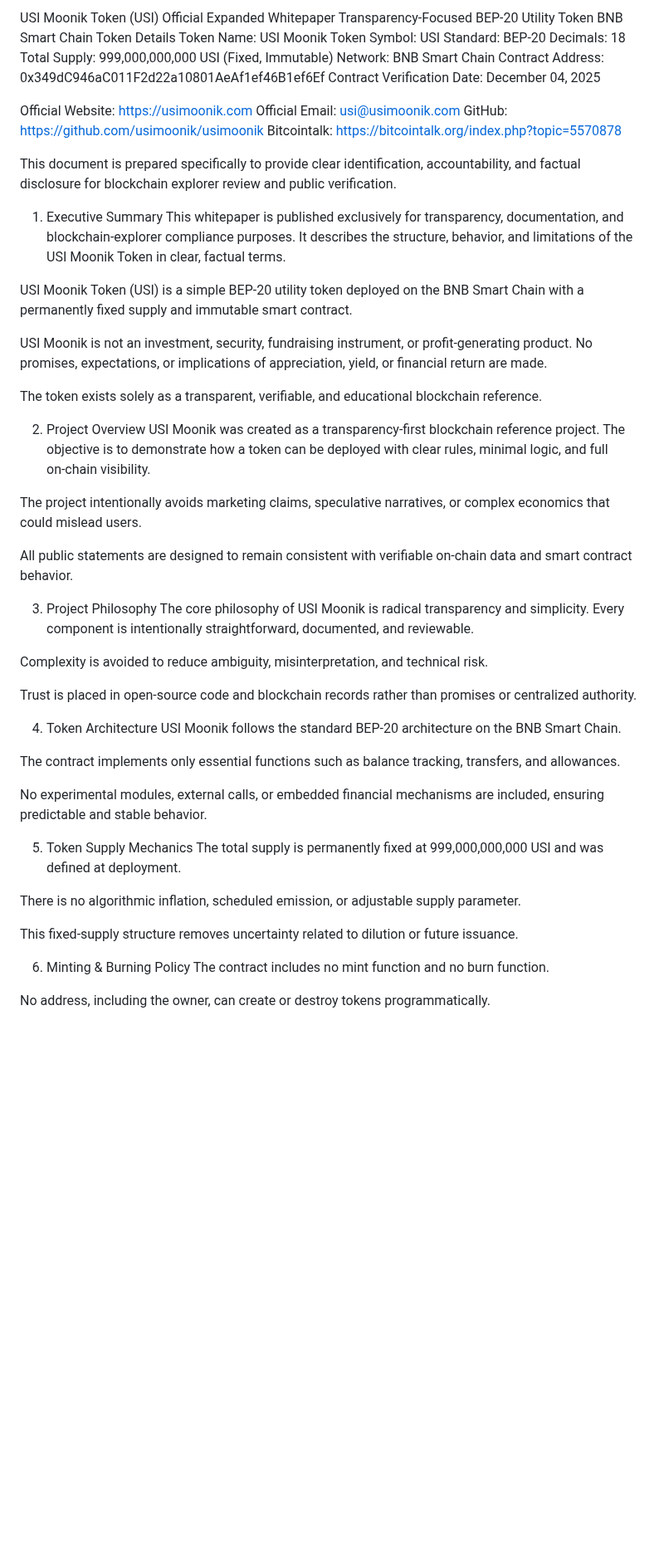
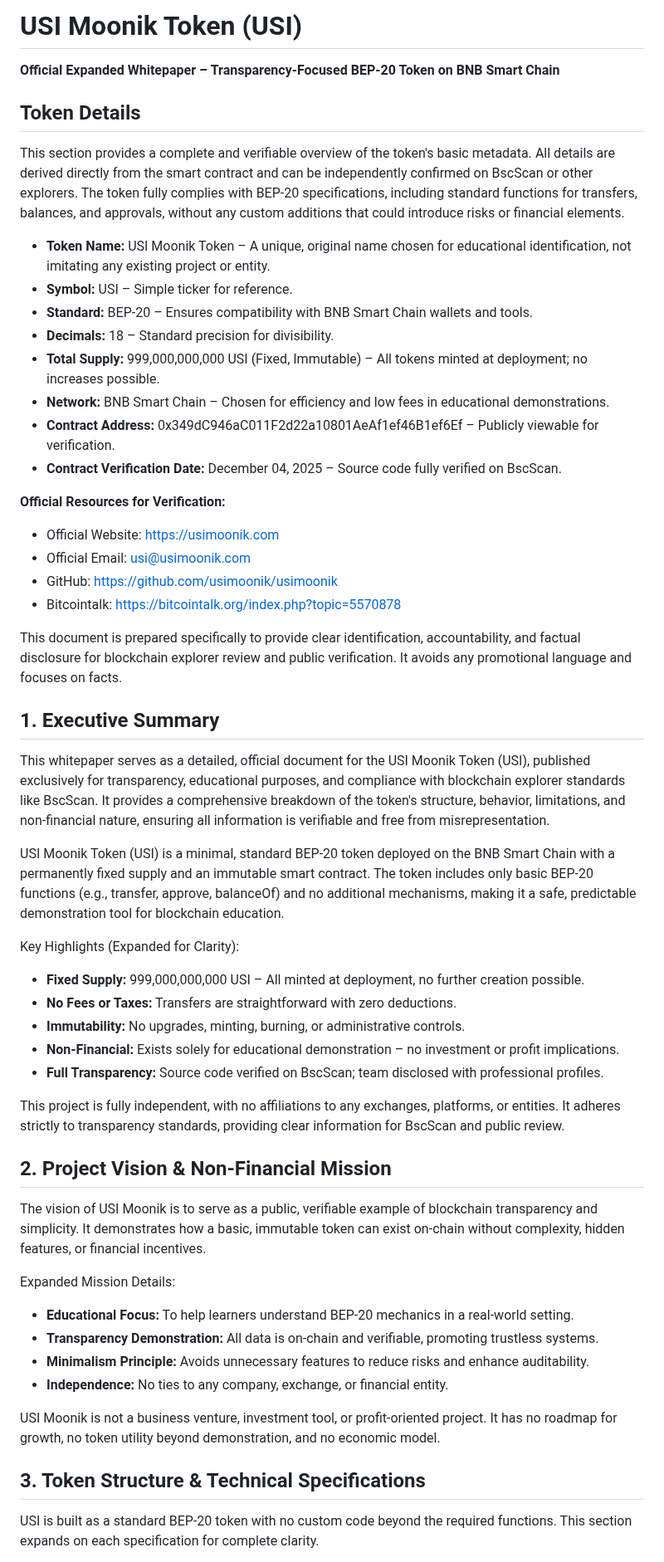
Before and after one commit to usimoonik/usimoonik, a Markdown page: whitepaper.md, the part around one of its changes. Shown at 83% size. Rendered like a GitHub page; blank space fills up the shorter version.

```diff
--- a/whitepaper.md
+++ b/whitepaper.md
@@ -1,63 +1,59 @@
-USI Moonik Token (USI)
-Official Expanded Whitepaper
-Transparency‑Focused BEP‑20 Utility Token
-BNB Smart Chain
-Token Details
-Token Name: USI Moonik Token
-Symbol: USI
-Standard: BEP-20
-Decimals: 18
-Total Supply: 999,000,000,000 USI (Fixed, Immutable)
-Network: BNB Smart Chain
-Contract Address: 0x349dC946aC011F2d22a10801AeAf1ef46B1ef6Ef
-Contract Verification Date: December 04, 2025
+# USI Moonik Token (USI)
 
-Official Website: https://usimoonik.com
-Official Email: usi@usimoonik.com
-GitHub: https://github.com/usimoonik/usimoonik
-Bitcointalk: https://bitcointalk.org/index.php?topic=5570878
+**Official Expanded Whitepaper – Transparency-Focused BEP-20 Token on BNB Smart Chain**
 
-This document is prepared specifically to provide clear identification, accountability, and factual disclosure for blockchain explorer review and public verification.
+## Token Details
 
-1. Executive Summary
-This whitepaper is published exclusively for transparency, documentation, and blockchain‑explorer compliance purposes. It describes the structure, behavior, and limitations of the USI Moonik Token in clear, factual terms.
+This section provides a complete and verifiable overview of the token's basic metadata. All details are derived directly from the smart contract and can be independently confirmed on BscScan or other explorers. The token fully complies with BEP-20 specifications, including standard functions for transfers, balances, and approvals, without any custom additions that could introduce risks or financial elements.
 
-USI Moonik Token (USI) is a simple BEP‑20 utility token deployed on the BNB Smart Chain with a permanently fixed supply and immutable smart contract.
+- **Token Name:** USI Moonik Token – A unique, original name chosen for educational identification, not imitating any existing project or entity.
+- **Symbol:** USI – Simple ticker for reference.
+- **Standard:** BEP-20 – Ensures compatibility with BNB Smart Chain wallets and tools.
+- **Decimals:** 18 – Standard precision for divisibility.
+- **Total Supply:** 999,000,000,000 USI (Fixed, Immutable) – All tokens minted at deployment; no increases possible.
+- **Network:** BNB Smart Chain – Chosen for efficiency and low fees in educational demonstrations.
+- **Contract Address:** 0x349dC946aC011F2d22a10801AeAf1ef46B1ef6Ef – Publicly viewable for verification.
+- **Contract Verification Date:** December 04, 2025 – Source code fully verified on BscScan.
 
-USI Moonik is not an investment, security, fundraising instrument, or profit‑generating product. No promises, expectations, or implications of appreciation, yield, or financial return are made.
+**Official Resources for Verification:**
 
-The token exists solely as a transparent, verifiable, and educational blockchain reference.
+- Official Website: https://usimoonik.com
+- Official Email: usi@usimoonik.com
+- GitHub: https://github.com/usimoonik/usimoonik
+- Bitcointalk: https://bitcointalk.org/index.php?topic=5570878
 
-2. Project Overview
-USI Moonik was created as a transparency‑first blockchain reference project. The objective is to demonstrate how a token can be deployed with clear rules, minimal logic, and full on‑chain visibility.
+This document is prepared specifically to provide clear identification, accountability, and factual disclosure for blockchain explorer review and public verification. It avoids any promotional language and focuses on facts.
 
-The project intentionally avoids marketing claims, speculative narratives, or complex economics that could mislead users.
+## 1. Executive Summary
 
-All public statements are designed to remain consistent with verifiable on‑chain data and smart contract behavior.
+This whitepaper serves as a detailed, official document for the USI Moonik Token (USI), published exclusively for transparency, educational purposes, and compliance with blockchain explorer standards like BscScan. It provides a comprehensive breakdown of the token's structure, behavior, limitations, and non-financial nature, ensuring all information is verifiable and free from misrepresentation.
 
-3. Project Philosophy
-The core philosophy of USI Moonik is radical transparency and simplicity. Every component is intentionally straightforward, documented, and reviewable.
+USI Moonik Token (USI) is a minimal, standard BEP-20 token deployed on the BNB Smart Chain with a permanently fixed supply and an immutable smart contract. The token includes only basic BEP-20 functions (e.g., transfer, approve, balanceOf) and no additional mechanisms, making it a safe, predictable demonstration tool for blockchain education.
 
-Complexity is avoided to reduce ambiguity, misinterpretation, and technical risk.
+Key Highlights (Expanded for Clarity):
 
-Trust is placed in open‑source code and blockchain records rather than promises or centralized authority.
+- **Fixed Supply:** 999,000,000,000 USI – All minted at deployment, no further creation possible.
+- **No Fees or Taxes:** Transfers are straightforward with zero deductions.
+- **Immutability:** No upgrades, minting, burning, or administrative controls.
+- **Non-Financial:** Exists solely for educational demonstration – no investment or profit implications.
+- **Full Transparency:** Source code verified on BscScan; team disclosed with professional profiles.
 
-4. Token Architecture
-USI Moonik follows the standard BEP‑20 architecture on the BNB Smart Chain.
+This project is fully independent, with no affiliations to any exchanges, platforms, or entities. It adheres strictly to transparency standards, providing clear information for BscScan and public review.
 
-The contract implements only essential functions such as balance tracking, transfers, and allowances.
+## 2. Project Vision & Non-Financial Mission
 
-No experimental modules, external calls, or embedded financial mechanisms are included, ensuring predictable and stable behavior.
+The vision of USI Moonik is to serve as a public, verifiable example of blockchain transparency and simplicity. It demonstrates how a basic, immutable token can exist on-chain without complexity, hidden features, or financial incentives.
 
-5. Token Supply Mechanics
-The total supply is permanently fixed at 999,000,000,000 USI and was defined at deployment.
+Expanded Mission Details:
 
-There is no algorithmic inflation, scheduled emission, or adjustable supply parameter.
+- **Educational Focus:** To help learners understand BEP-20 mechanics in a real-world setting.
+- **Transparency Demonstration:** All data is on-chain and verifiable, promoting trustless systems.
+- **Minimalism Principle:** Avoids unnecessary features to reduce risks and enhance auditability.
+- **Independence:** No ties to any company, exchange, or financial entity.
 
-This fixed‑supply structure removes uncertainty related to dilution or future issuance.
+USI Moonik is not a business venture, investment tool, or profit-oriented project. It has no roadmap for growth, no token utility beyond demonstration, and no economic model.
 
-6. Minting & Burning Policy
-The contract includes no mint function and no burn function.
+## 3. Token Structure & Technical Specifications
 
-No address, including the owner, can create or destroy tokens programmatically.
+USI is built as a standard BEP-20 token with no custom code beyond the required functions. This section expands on each specification for complete clarity.
 
```
Also changed, not shown: other parts of whitepaper.md (+135 -77 lines).
